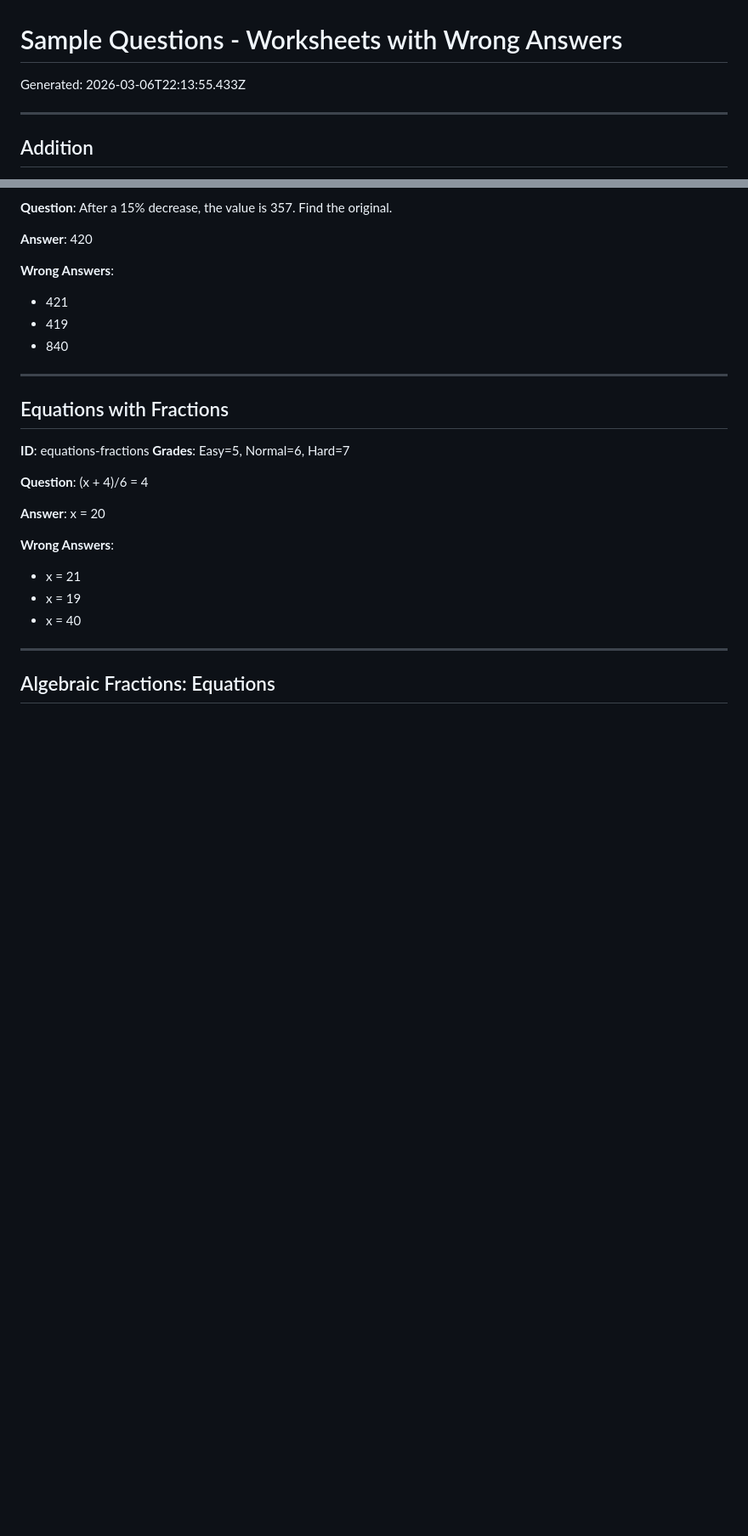
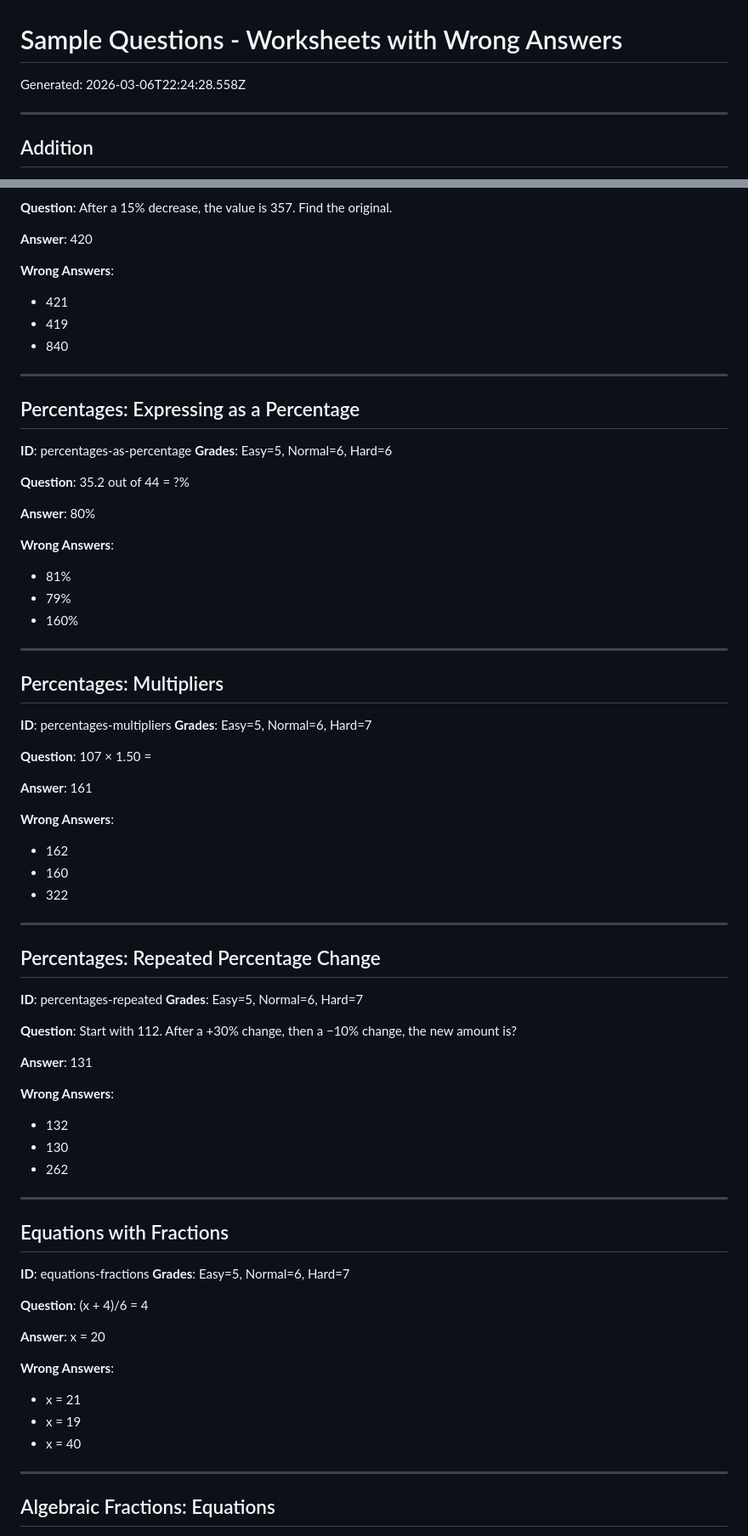
Before and after one commit to ChosenFallen/Maths-Site, a Markdown page: worksheet-samples.md, 2 parts joined by grey strips. Shown at 85% size. Rendered like a GitHub page; blank space fills up the shorter version.

Commit message:
chore: regenerate worksheet samples with updated wrong answers

```diff
--- a/worksheet-samples.md
+++ b/worksheet-samples.md
@@ -1,6 +1,6 @@
 # Sample Questions - Worksheets with Wrong Answers
 
-Generated: 2026-03-06T22:13:55.433Z
+Generated: 2026-03-06T22:24:28.558Z
 
 ---
 
@@ -515,6 +515,51 @@ when x = 7
 
 ---
 
+## Percentages: Expressing as a Percentage
+**ID**: percentages-as-percentage
+**Grades**: Easy=5, Normal=6, Hard=6
+
+**Question**: 35.2 out of 44 = ?%
+
+**Answer**: 80%
+
+**Wrong Answers**:
+- 81%
+- 79%
+- 160%
+
+---
+
+## Percentages: Multipliers
+**ID**: percentages-multipliers
+**Grades**: Easy=5, Normal=6, Hard=7
+
+**Question**: 107 × 1.50 =
+
+**Answer**: 161
+
+**Wrong Answers**:
+- 162
+- 160
+- 322
+
+---
+
+## Percentages: Repeated Percentage Change
+**ID**: percentages-repeated
+**Grades**: Easy=5, Normal=6, Hard=7
+
+**Question**: Start with 112. After a +30% change, then a −10% change, the new amount is?
+
+**Answer**: 131
+
+**Wrong Answers**:
+- 132
+- 130
+- 262
+
+---
+
 ## Equations with Fractions
 **ID**: equations-fractions
 **Grades**: Easy=5, Normal=6, Hard=7
```
Also changed, not shown: other parts of worksheet-samples.md (+18 -3 lines).
